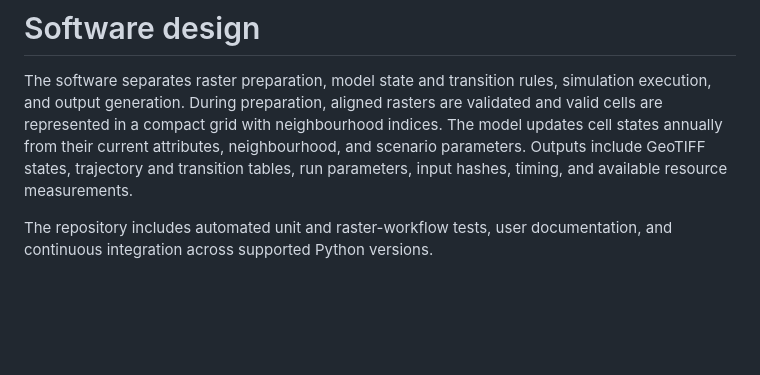
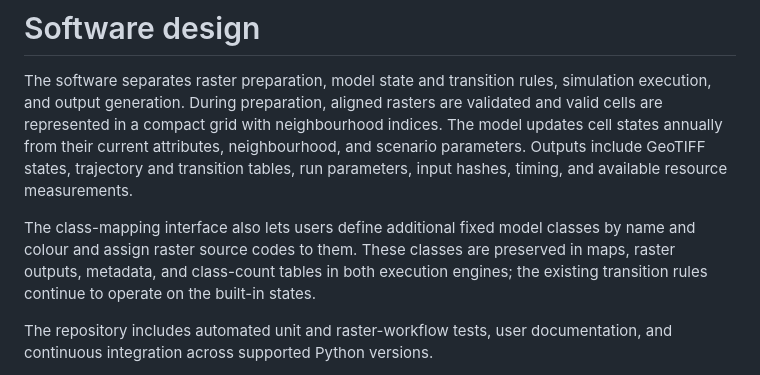
Before and after one commit to oceanpep/br-mangue-studio, a Markdown page: paper.md, the part around the change. GitHub-like rendering; blank space fills up the shorter version.

Commit message:
Document custom model classes in OE2 manuscript

```diff
--- a/paper.md
+++ b/paper.md
@@ -42,6 +42,8 @@ General cellular-modelling environments such as TerraME provide flexible tools f
 
 The software separates raster preparation, model state and transition rules, simulation execution, and output generation. During preparation, aligned rasters are validated and valid cells are represented in a compact grid with neighbourhood indices. The model updates cell states annually from their current attributes, neighbourhood, and scenario parameters. Outputs include GeoTIFF states, trajectory and transition tables, run parameters, input hashes, timing, and available resource measurements.
 
+The class-mapping interface also lets users define additional fixed model classes by name and colour and assign raster source codes to them. These classes are preserved in maps, raster outputs, metadata, and class-count tables in both execution engines; the existing transition rules continue to operate on the built-in states.
+
 The repository includes automated unit and raster-workflow tests, user documentation, and continuous integration across supported Python versions.
 
 The continuous engine keeps the model state in memory and avoids persistent state-file access. The persistent-block engine stores state and neighbourhood arrays in disk-backed memory maps and updates a configurable slice of cells at a time. It reduces resident state during simulation and can lower memory pressure, at the cost of storage space and additional I/O. Both engines load and prepare the input grid before simulation; the block engine therefore still requires sufficient memory during preparation and is not an out-of-core raster reader. Their outputs can be compared cell by cell to check computational equivalence. Optional reprojection creates aligned copies and leaves source rasters unchanged.
```
